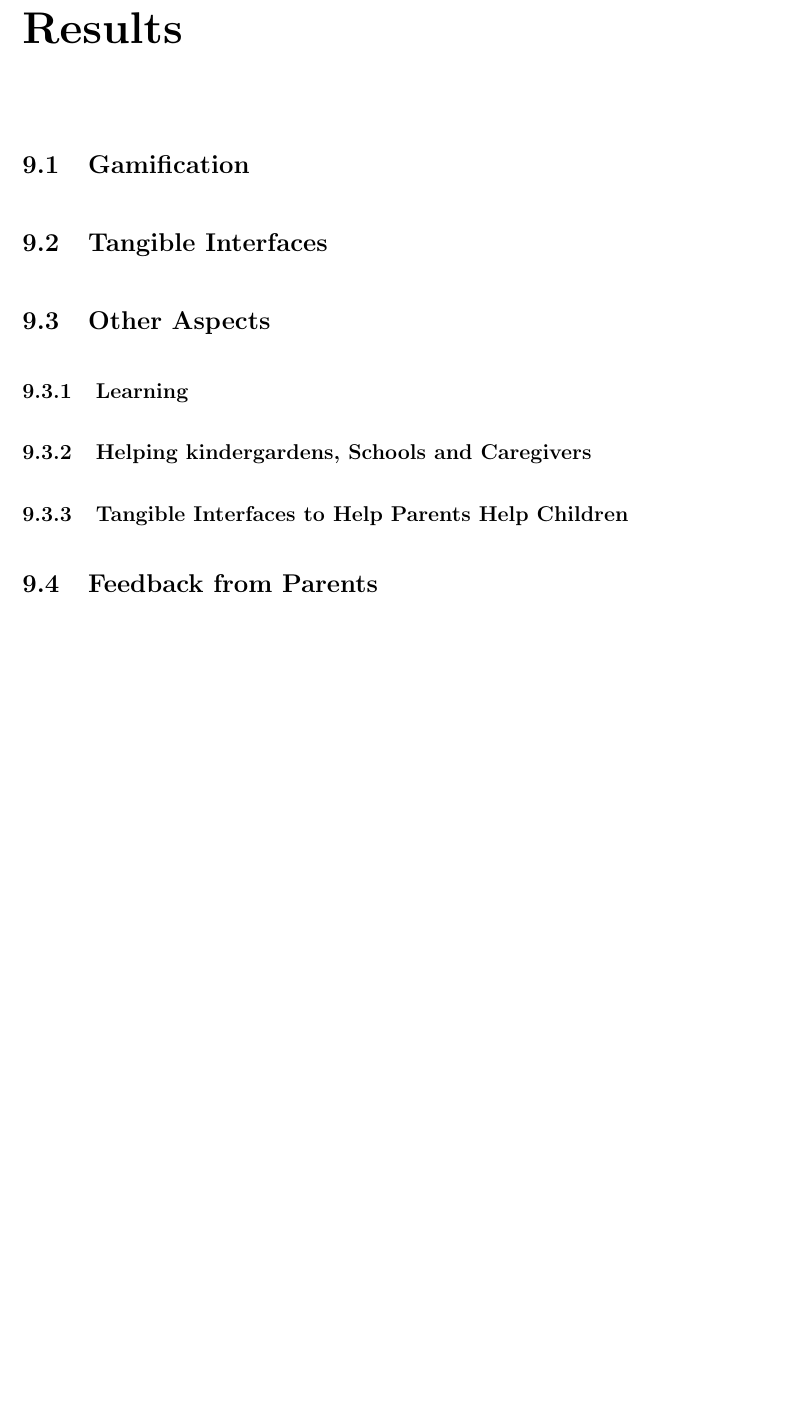
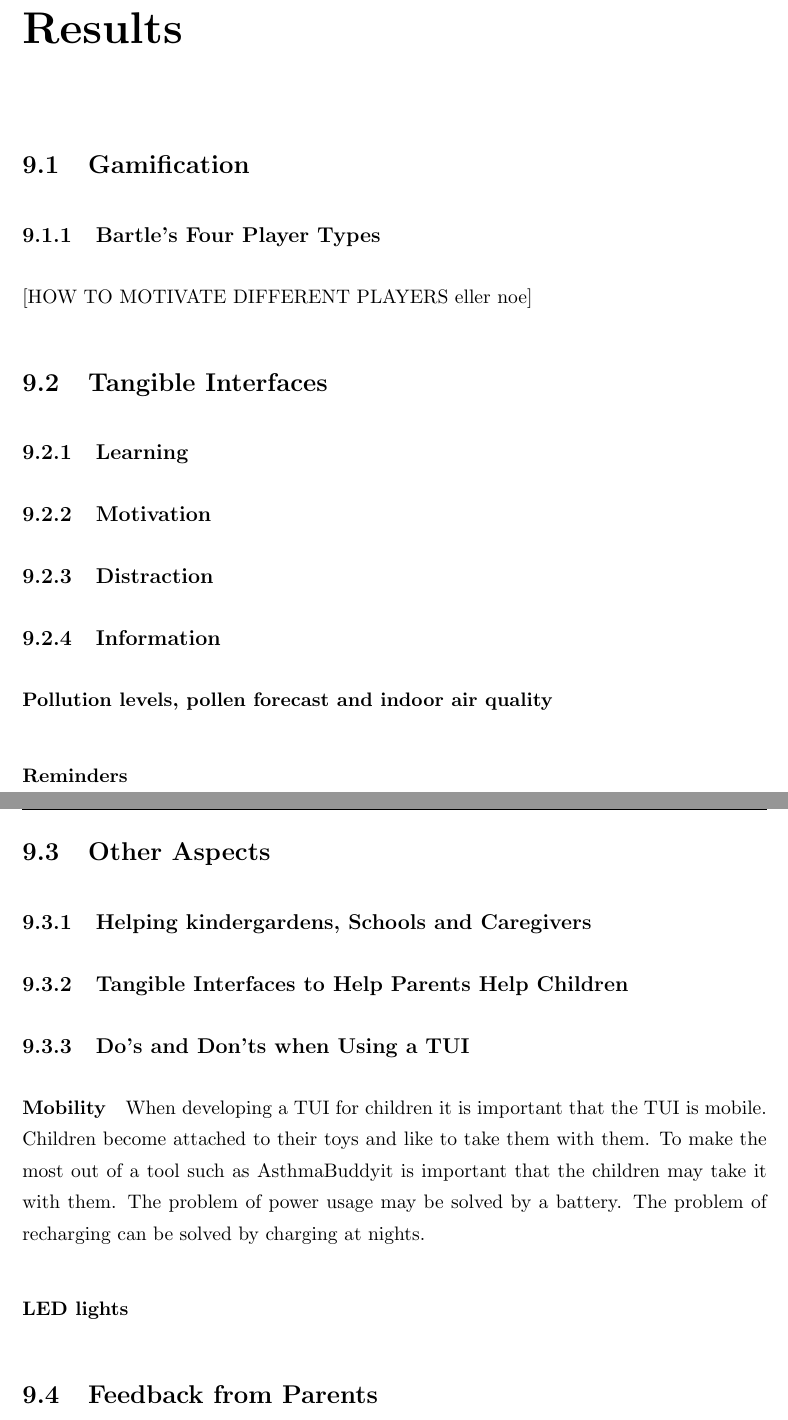
Before and after one commit to aleksg/Fordypningsprosjekt, a LaTeX thesis (Thesis/document.tex, which reads Thesis/Chapters/results/results.tex): part of page 90 of 119 before the commit and two parts of pages 90 and 91 of 120 after it, the two joined at a grey line, cut so that both start at the same text, the shorter picture padded with empty space. Compiled offline with pdfLaTeX.

Commit message:
further work and results something

```diff
--- a/Thesis/Chapters/results/results.tex
+++ b/Thesis/Chapters/results/results.tex
@@ -3,15 +3,41 @@
 
 \section{Gamification}
 
+\subsection{Bartle's Four Player Types}
+[HOW TO MOTIVATE DIFFERENT PLAYERS eller noe]
+
 \section{Tangible Interfaces}
 
-\section{Other Aspects}
 
 \subsection{Learning}
+
+
+\subsection{Motivation}
+
+
+\subsection{Distraction}
+
+
+\subsection{Information}
+
+\paragraph{Pollution levels, pollen forecast and indoor air quality}
+
+\paragraph{Reminders}
+
+\section{Other Aspects}
 
 \subsection{Helping kindergardens, Schools and Caregivers}
 
 \subsection{Tangible Interfaces to Help Parents Help Children}
+
+
+\subsection{Do's and Don'ts when Using a TUI}
+
+\paragraph{Mobility}
+When developing a TUI for children it is important that the TUI is mobile. Children become attached to their toys and like to take them with them. To make the most out of a tool such as \buddy it is important that the children may take it with them. The problem of power usage may be solved by a battery. The problem of recharging can be solved by charging at nights.
+
+\paragraph{LED lights}
+
 
 \section{Feedback from Parents}
 
```
Also changed, not shown: Thesis/Chapters/furtherwork/furtherwork.tex (+3 -0 lines).
